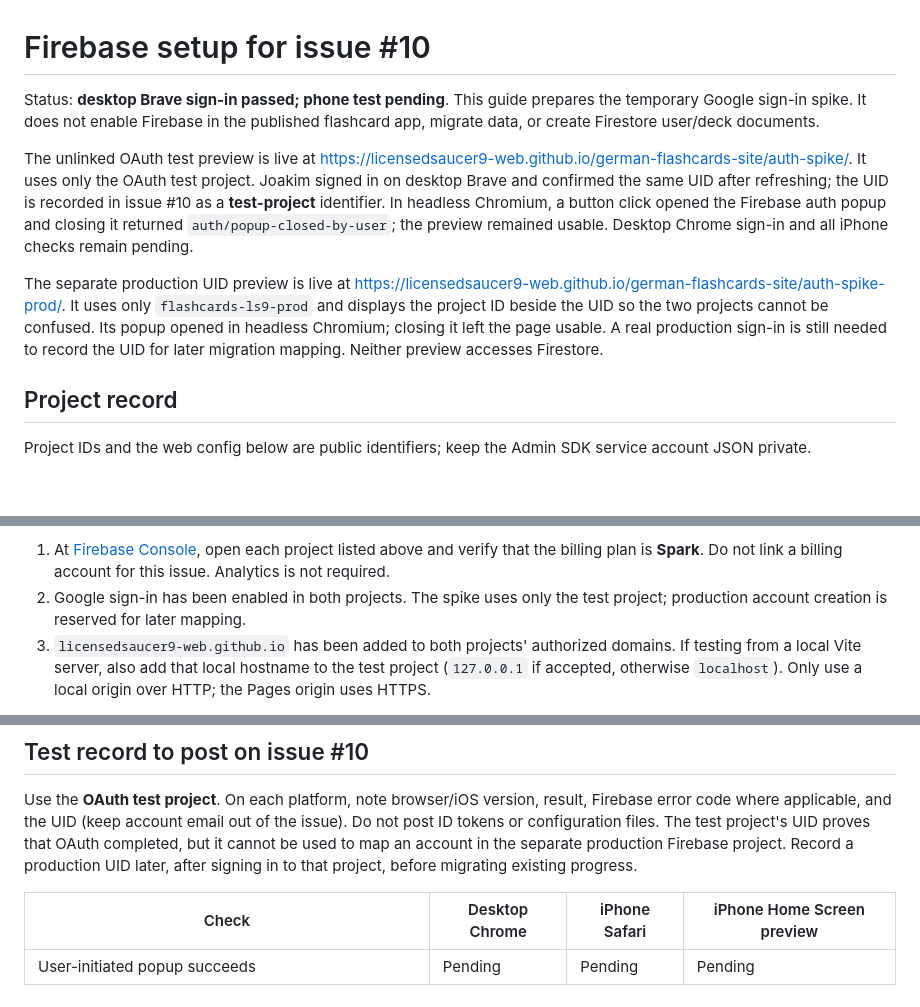
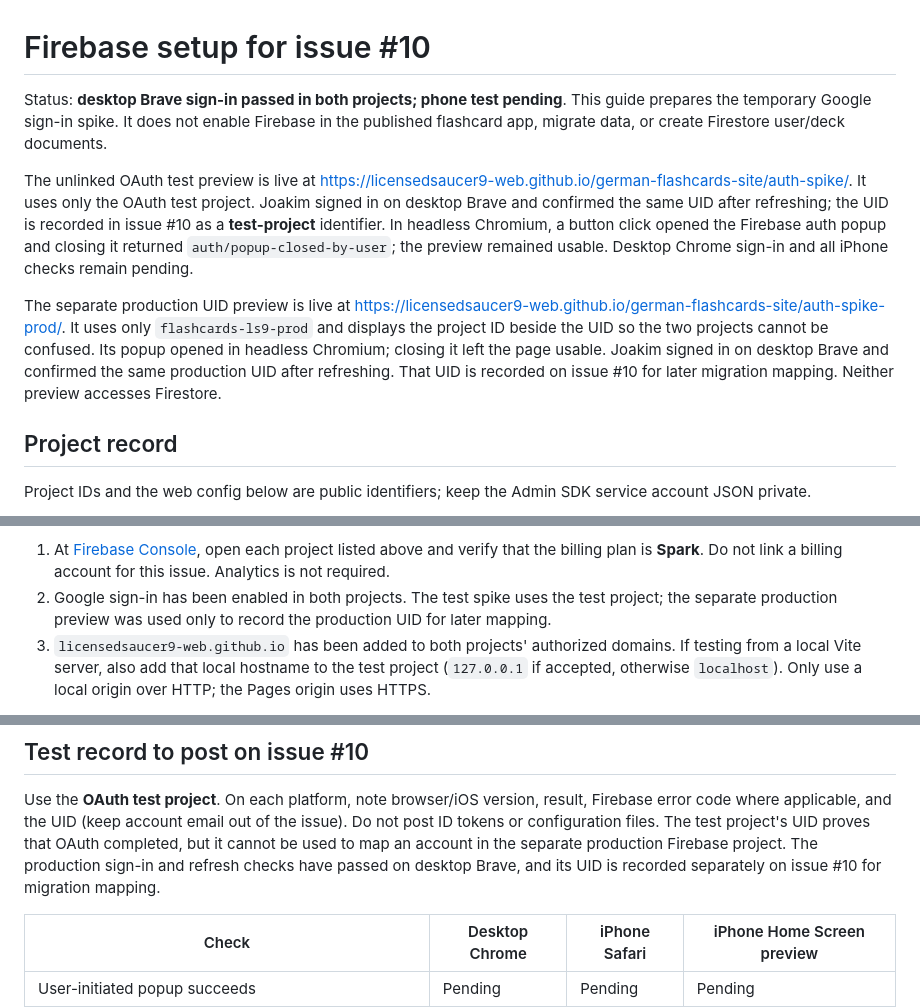
Before and after one commit to licensedsaucer9-web/ls9-flashcards, a Markdown page: docs/firebase-setup.md, 3 parts joined by grey strips. Drawn GitHub-style; blank space fills up the shorter version.

Commit message:
Record successful production OAuth sign-in

```diff
--- a/docs/firebase-setup.md
+++ b/docs/firebase-setup.md
@@ -1,8 +1,9 @@
 # Firebase setup for issue #10
 
-Status: **desktop Brave sign-in passed; phone test pending**. This guide prepares the
-temporary Google sign-in spike. It does not enable Firebase in the published
-flashcard app, migrate data, or create Firestore user/deck documents.
+Status: **desktop Brave sign-in passed in both projects; phone test pending**.
+This guide prepares the temporary Google sign-in spike. It does not enable
+Firebase in the published flashcard app, migrate data, or create Firestore
+user/deck documents.
 
 The unlinked OAuth test preview is live at
 <https://licensedsaucer9-web.github.io/german-flashcards-site/auth-spike/>.
@@ -17,8 +18,9 @@ The separate production UID preview is live at
 <https://licensedsaucer9-web.github.io/german-flashcards-site/auth-spike-prod/>.
 It uses only `flashcards-ls9-prod` and displays the project ID beside the UID
 so the two projects cannot be confused. Its popup opened in headless Chromium;
-closing it left the page usable. A real production sign-in is still needed to
-record the UID for later migration mapping. Neither preview accesses Firestore.
+closing it left the page usable. Joakim signed in on desktop Brave and
+confirmed the same production UID after refreshing. That UID is recorded on
+issue #10 for later migration mapping. Neither preview accesses Firestore.
 
 ## Project record
 
@@ -55,8 +57,9 @@ coding environment, so the project owner must complete these remaining steps:
 1. At [Firebase Console](https://console.firebase.google.com/), open each
    project listed above and verify that the billing plan is **Spark**. Do not
    link a billing account for this issue. Analytics is not required.
-2. Google sign-in has been enabled in both projects. The spike uses only the
-   test project; production account creation is reserved for later mapping.
+2. Google sign-in has been enabled in both projects. The test spike uses the
+   test project; the separate production preview was used only to record the
+   production UID for later mapping.
 3. `licensedsaucer9-web.github.io` has been added to both projects' authorized
    domains. If testing from a local Vite server, also add that local hostname
    to the test project (`127.0.0.1` if accepted, otherwise `localhost`). Only
@@ -117,9 +120,9 @@ Use the **OAuth test project**. On each platform, note browser/iOS version,
 result, Firebase error code where applicable, and the UID (keep account email
 out of the issue). Do not post ID tokens or configuration files.
 The test project's UID proves that OAuth completed, but it cannot be used to
-map an account in the separate production Firebase project. Record a
-production UID later, after signing in to that project, before migrating
-existing progress.
+map an account in the separate production Firebase project. The production
+sign-in and refresh checks have passed on desktop Brave, and its UID is
+recorded separately on issue #10 for migration mapping.
 
 | Check | Desktop Chrome | iPhone Safari | iPhone Home Screen preview |
 | --- | --- | --- | --- |
```
